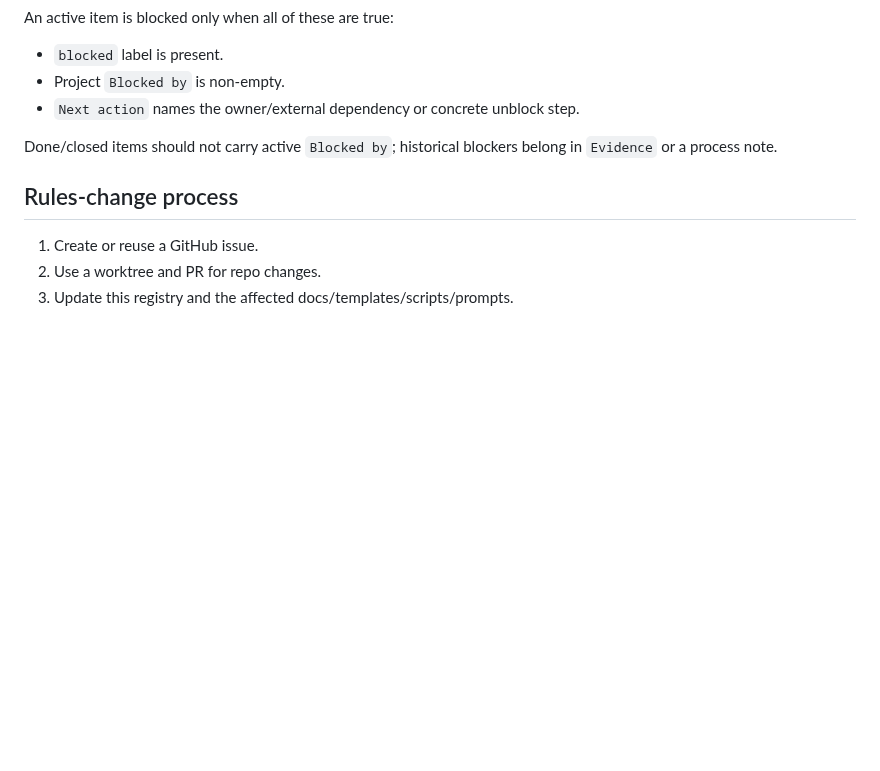
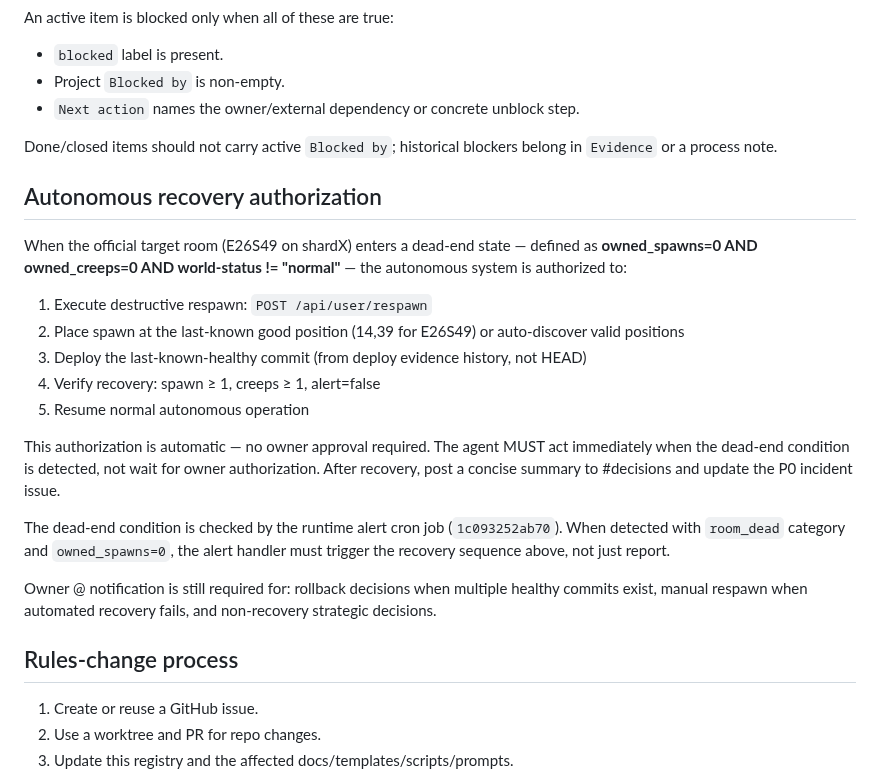
Before and after one commit to lanyusea/screeps, a Markdown page: docs/ops/rules-registry.md, the part around the change. GitHub-like rendering; blank space fills up the shorter version.

```diff
--- a/docs/ops/rules-registry.md
+++ b/docs/ops/rules-registry.md
@@ -102,6 +102,22 @@ An active item is blocked only when all of these are true:
 
 Done/closed items should not carry active `Blocked by`; historical blockers belong in `Evidence` or a process note.
 
+## Autonomous recovery authorization
+
+When the official target room (E26S49 on shardX) enters a dead-end state — defined as **owned_spawns=0 AND owned_creeps=0 AND world-status != "normal"** — the autonomous system is authorized to:
+
+1. Execute destructive respawn: `POST /api/user/respawn`
+2. Place spawn at the last-known good position (14,39 for E26S49) or auto-discover valid positions
+3. Deploy the last-known-healthy commit (from deploy evidence history, not HEAD)
+4. Verify recovery: spawn ≥ 1, creeps ≥ 1, alert=false
+5. Resume normal autonomous operation
+
+This authorization is automatic — no owner approval required. The agent MUST act immediately when the dead-end condition is detected, not wait for owner authorization. After recovery, post a concise summary to #decisions and update the P0 incident issue.
+
+The dead-end condition is checked by the runtime alert cron job (`1c093252ab70`). When detected with `room_dead` category and `owned_spawns=0`, the alert handler must trigger the recovery sequence above, not just report.
+
+Owner @ notification is still required for: rollback decisions when multiple healthy commits exist, manual respawn when automated recovery fails, and non-recovery strategic decisions.
+
 ## Rules-change process
 
 1. Create or reuse a GitHub issue.
```
Also changed, not shown: docs/ops/agent-operating-system.md (+3 -3 lines), docs/ops/postmortem-2026-05-05-room-collapse.md (added, +65 -0 lines).
